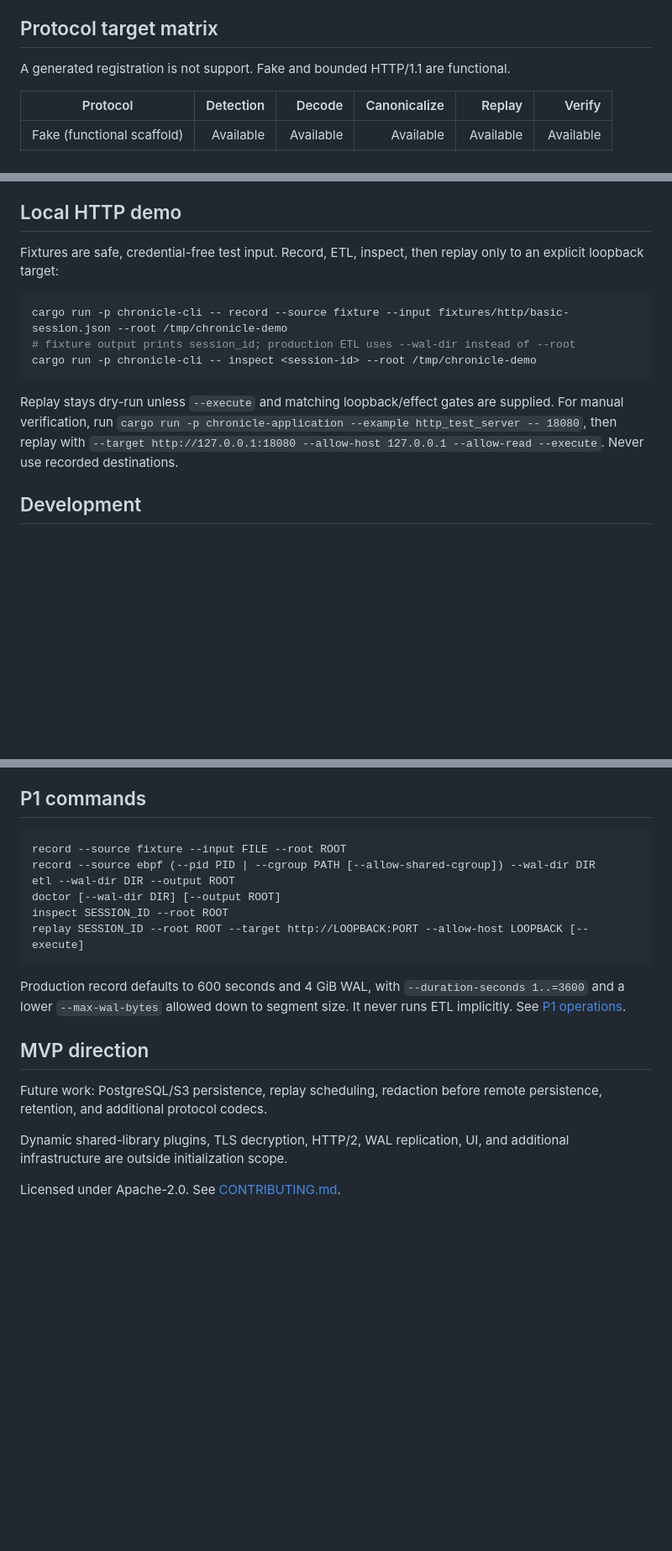
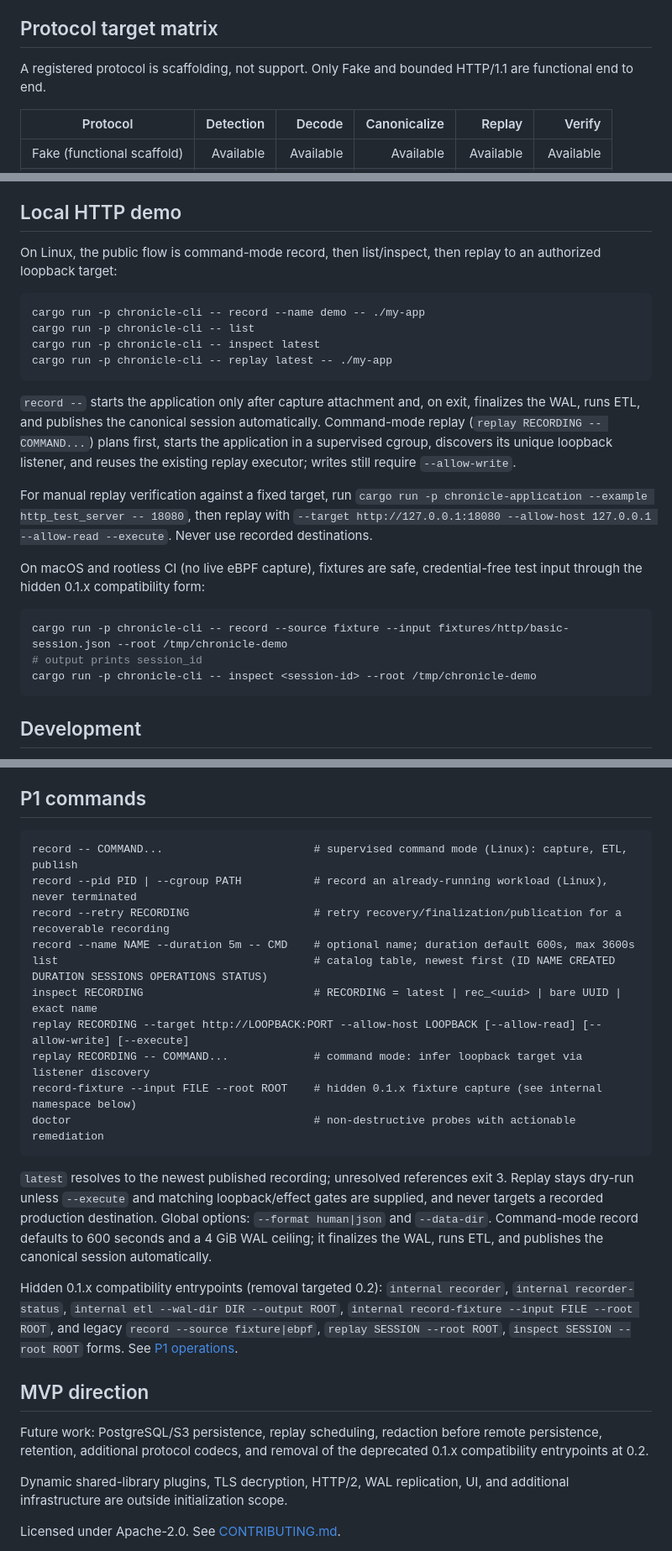
Before and after one commit to r05323028/chronicle, a Markdown page: README.md, 3 parts joined by grey strips. Shown at 84% size. Rendered like a GitHub page; blank space fills up the shorter version.

Commit message:
docs(user-intent-cli): restore intent-oriented README, complete 9.5 and 11.3
README (user-authorized): five-command intent-oriented surface, hidden 0.1.x
compat entrypoints, quick start includes record -- / list / inspect latest /
replay latest --. Corrected stale claims: command-mode replay is implemented
(removed from future work); command-mode record finalizes WAL, runs ETL, and
publishes automatically (no 'never runs ETL implicitly').

11.3: migration grep audit re-run against current tree (v2 report at
target/user-intent-cli-grep-audit.json). Legacy syntax allowed only in
scripts/acceptance/lib/scenarios/shared/cli-compatibility.sh and the
documented operations migration appendix; primary acceptance, systemd unit,
and tests use the internal namespace only.

Remaining unchecked pending retained evidence: 10.5, 10.6, 12.3.

````diff
--- a/README.md
+++ b/README.md
@@ -30,7 +32,7 @@ Replay depends only on canonical sessions and protocol interfaces. It does not d
 
 ## Protocol target matrix
 
-A generated registration is not support. Fake and bounded HTTP/1.1 are functional.
+A registered protocol is scaffolding, not support. Only Fake and bounded HTTP/1.1 are functional end to end.
 
 | Protocol | Detection | Decode | Canonicalize | Replay | Verify |
 | --- | ---: | ---: | ---: | ---: | ---: |
@@ -58,15 +60,26 @@ MySQL and MariaDB share an explicit MySQL-family boundary. S3 API capture uses H
 
 ## Local HTTP demo
 
-Fixtures are safe, credential-free test input. Record, ETL, inspect, then replay only to an explicit loopback target:
+On Linux, the public flow is command-mode record, then list/inspect, then replay to an authorized loopback target:
+
+```bash
+cargo run -p chronicle-cli -- record --name demo -- ./my-app
+cargo run -p chronicle-cli -- list
+cargo run -p chronicle-cli -- inspect latest
+cargo run -p chronicle-cli -- replay latest -- ./my-app
+```
+
+`record --` starts the application only after capture attachment and, on exit, finalizes the WAL, runs ETL, and publishes the canonical session automatically. Command-mode replay (`replay RECORDING -- COMMAND...`) plans first, starts the application in a supervised cgroup, discovers its unique loopback listener, and reuses the existing replay executor; writes still require `--allow-write`.
+
+For manual replay verification against a fixed target, run `cargo run -p chronicle-application --example http_test_server -- 18080`, then replay with `--target http://127.0.0.1:18080 --allow-host 127.0.0.1 --allow-read --execute`. Never use recorded destinations.
+
+On macOS and rootless CI (no live eBPF capture), fixtures are safe, credential-free test input through the hidden 0.1.x compatibility form:
 
 ```bash
 cargo run -p chronicle-cli -- record --source fixture --input fixtures/http/basic-session.json --root /tmp/chronicle-demo
-# fixture output prints session_id; production ETL uses --wal-dir instead of --root
+# output prints session_id
 cargo run -p chronicle-cli -- inspect <session-id> --root /tmp/chronicle-demo
 ```
-
-Replay stays dry-run unless `--execute` and matching loopback/effect gates are supplied. For manual verification, run `cargo run -p chronicle-application --example http_test_server -- 18080`, then replay with `--target http://127.0.0.1:18080 --allow-host 127.0.0.1 --allow-read --execute`. Never use recorded destinations.
 
 ## Development
 
@@ -96,19 +109,25 @@ No checked-in configuration should contain secrets. `postgres.connection_url_env
 ## P1 commands
 
 ```text
-record --source fixture --input FILE --root ROOT
-record --source ebpf (--pid PID | --cgroup PATH [--allow-shared-cgroup]) --wal-dir DIR
-etl --wal-dir DIR --output ROOT
-doctor [--wal-dir DIR] [--output ROOT]
-inspect SESSION_ID --root ROOT
-replay SESSION_ID --root ROOT --target http://LOOPBACK:PORT --allow-host LOOPBACK [--execute]
+record -- COMMAND...                       # supervised command mode (Linux): capture, ETL, publish
+record --pid PID | --cgroup PATH           # record an already-running workload (Linux), never terminated
+record --retry RECORDING                   # retry recovery/finalization/publication for a recoverable recording
+record --name NAME --duration 5m -- CMD    # optional name; duration default 600s, max 3600s
+list                                       # catalog table, newest first (ID NAME CREATED DURATION SESSIONS OPERATIONS STATUS)
+inspect RECORDING                          # RECORDING = latest | rec_<uuid> | bare UUID | exact name
+replay RECORDING --target http://LOOPBACK:PORT --allow-host LOOPBACK [--allow-read] [--allow-write] [--execute]
+replay RECORDING -- COMMAND...             # command mode: infer loopback target via listener discovery
+record-fixture --input FILE --root ROOT    # hidden 0.1.x fixture capture (see internal namespace below)
+doctor                                     # non-destructive probes with actionable remediation
 ```
 
-Production record defaults to 600 seconds and 4 GiB WAL, with `--duration-seconds 1..=3600` and a lower `--max-wal-bytes` allowed down to segment size. It never runs ETL implicitly. See [P1 operations](docs/operations.md).
+`latest` resolves to the newest published recording; unresolved references exit 3. Replay stays dry-run unless `--execute` and matching loopback/effect gates are supplied, and never targets a recorded production destination. Global options: `--format human|json` and `--data-dir`. Command-mode record defaults to 600 seconds and a 4 GiB WAL ceiling; it finalizes the WAL, runs ETL, and publishes the canonical session automatically.
+
+Hidden 0.1.x compatibility entrypoints (removal targeted 0.2): `internal recorder`, `internal recorder-status`, `internal etl --wal-dir DIR --output ROOT`, `internal record-fixture --input FILE --root ROOT`, and legacy `record --source fixture|ebpf`, `replay SESSION --root ROOT`, `inspect SESSION --root ROOT` forms. See [P1 operations](docs/operations.md).
 
 ## MVP direction
 
-Future work: PostgreSQL/S3 persistence, replay scheduling, redaction before remote persistence, retention, and additional protocol codecs.
+Future work: PostgreSQL/S3 persistence, replay scheduling, redaction before remote persistence, retention, additional protocol codecs, and removal of the deprecated 0.1.x compatibility entrypoints at 0.2.
 
 Dynamic shared-library plugins, TLS decryption, HTTP/2, WAL replication, UI, and additional infrastructure are outside initialization scope.
 
````
Also changed, not shown: other parts of README.md (+3 -1 lines).
